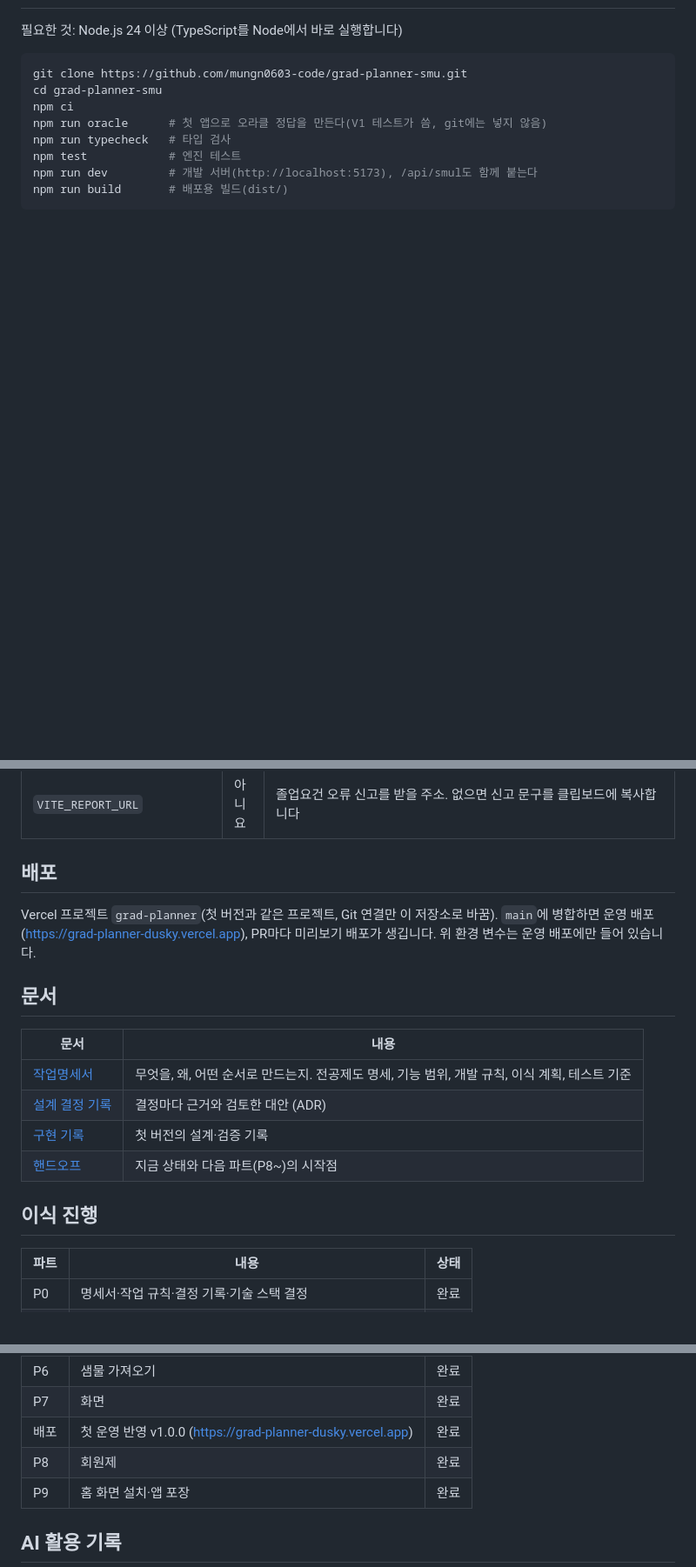
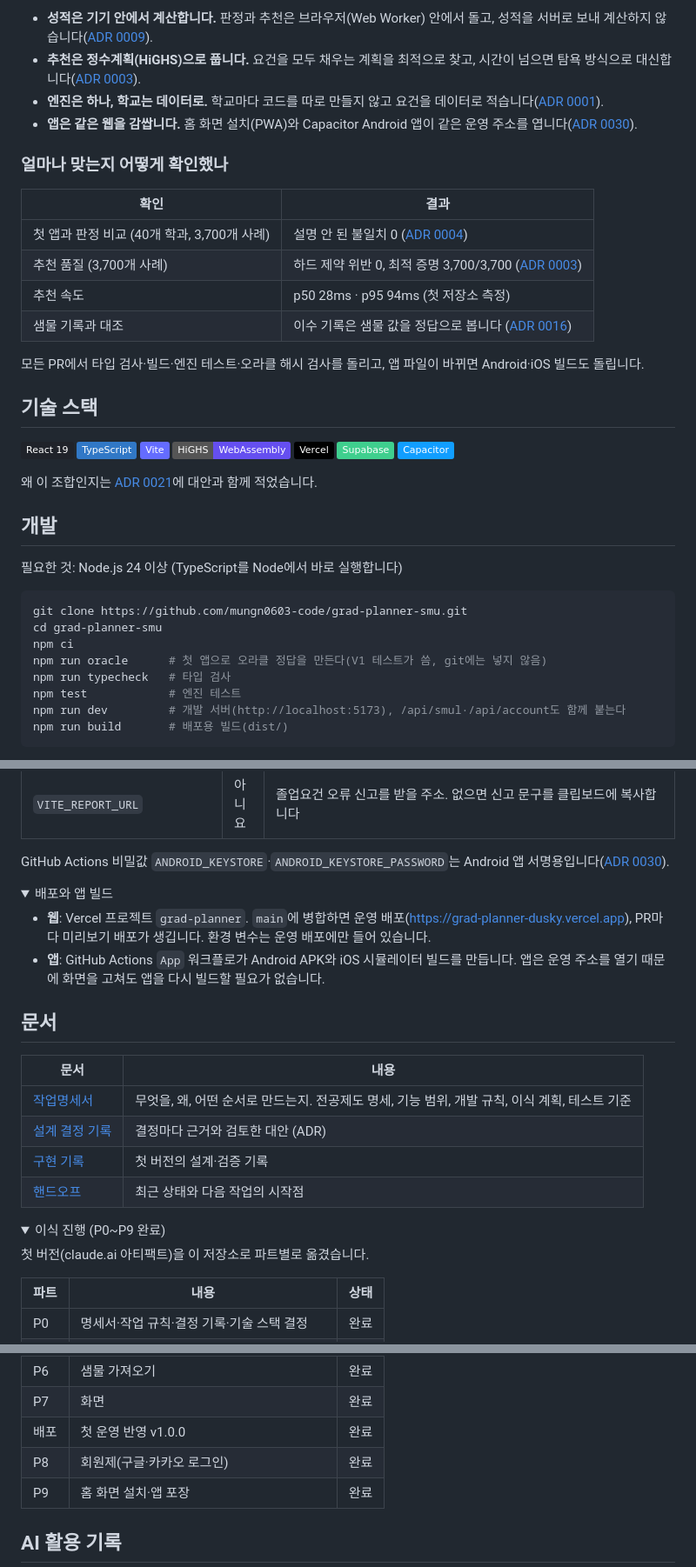
Before and after one commit to mungn0603-code/grad-planner-smu, a Markdown page: README.md, 3 parts joined by grey strips. Shown at 87% size. Drawn GitHub-style; folded sections open; badges without logos; blank space fills up the shorter version.

````diff
--- a/README.md
+++ b/README.md
@@ -21,3 +79,32 @@ grad-planner는 이 계산을 대신해 **졸업까지 남은 것을 놓치지
+- **성적은 기기 안에서 계산합니다.** 판정과 추천은 브라우저(Web Worker) 안에서 돌고, 성적을 서버로 보내 계산하지 않습니다([ADR 0009](docs/decisions/0009-data-minimization.md)).
+- **추천은 정수계획(HiGHS)으로 풉니다.** 요건을 모두 채우는 계획을 최적으로 찾고, 시간이 넘으면 탐욕 방식으로 대신합니다([ADR 0003](docs/decisions/0003-ilp-recommendation.md)).
+- **엔진은 하나, 학교는 데이터로.** 학교마다 코드를 따로 만들지 않고 요건을 데이터로 적습니다([ADR 0001](docs/decisions/0001-one-engine-many-data.md)).
+- **앱은 같은 웹을 감쌉니다.** 홈 화면 설치(PWA)와 Capacitor Android 앱이 같은 운영 주소를 엽니다([ADR 0030](docs/decisions/0030-pwa-app-wrap.md)).
+
+### 얼마나 맞는지 어떻게 확인했나
+
+| 확인 | 결과 |
+|---|---|
+| 첫 앱과 판정 비교 (40개 학과, 3,700개 사례) | 설명 안 된 불일치 0 ([ADR 0004](docs/decisions/0004-oracle-verification.md)) |
+| 추천 품질 (3,700개 사례) | 하드 제약 위반 0, 최적 증명 3,700/3,700 ([ADR 0003](docs/decisions/0003-ilp-recommendation.md)) |
+| 추천 속도 | p50 28ms · p95 94ms (첫 저장소 측정) |
+| 샘물 기록과 대조 | 이수 기록은 샘물 값을 정답으로 봅니다 ([ADR 0016](docs/decisions/0016-smul-source-of-truth.md)) |
+
+모든 PR에서 타입 검사·빌드·엔진 테스트·오라클 해시 검사를 돌리고, 앱 파일이 바뀌면 Android·iOS 빌드도 돌립니다.
+
+## 기술 스택
+
+![React](https://img.shields.io/badge/React_19-20232A?logo=react&logoColor=61DAFB)
+![TypeScript](https://img.shields.io/badge/TypeScript-3178C6?logo=typescript&logoColor=white)
+![Vite](https://img.shields.io/badge/Vite-646CFF?logo=vite&logoColor=white)
+![HiGHS](https://img.shields.io/badge/HiGHS-WebAssembly-654FF0?logo=webassembly&logoColor=white)
+![Vercel](https://img.shields.io/badge/Vercel-000000?logo=vercel&logoColor=white)
+![Supabase](https://img.shields.io/badge/Supabase-3FCF8E?logo=supabase&logoColor=white)
+![Capacitor](https://img.shields.io/badge/Capacitor-119EFF?logo=capacitor&logoColor=white)
+
+왜 이 조합인지는 [ADR 0021](docs/decisions/0021-stack-review.md)에 대안과 함께 적었습니다.
+
+## 개발
 
 필요한 것: Node.js 24 이상 (TypeScript를 Node에서 바로 실행합니다)
 
@@ -28,7 +115,7 @@ npm ci
 npm run oracle      # 첫 앱으로 오라클 정답을 만든다(V1 테스트가 씀, git에는 넣지 않음)
 npm run typecheck   # 타입 검사
 npm test            # 엔진 테스트
-npm run dev         # 개발 서버(http://localhost:5173), /api/smul도 함께 붙는다
+npm run dev         # 개발 서버(http://localhost:5173), /api/smul·/api/account도 함께 붙는다
 npm run build       # 배포용 빌드(dist/)
 ```
 
@@ -46,9 +134,17 @@ npm run build       # 배포용 빌드(dist/)
 | `SMUL_TEST` | 아니요 | 테스트 아이디(시연·심사용). `{"<4자리 아이디>": {"pw", "id"(표시 학번), "rows", "student", …}}` 꼴로, 샘물 가져오기 응답에서 이름을 바꾸고 이수 현황만 담습니다. 개발 서버는 `private/test-accounts.json`을 읽습니다 |
 | `VITE_REPORT_URL` | 아니요 | 졸업요건 오류 신고를 받을 주소. 없으면 신고 문구를 클립보드에 복사합니다 |
 
-## 배포
+GitHub Actions 비밀값 `ANDROID_KEYSTORE`·`ANDROID_KEYSTORE_PASSWORD`는 Android 앱 서명용입니다([ADR 0030](docs/decisions/0030-pwa-app-wrap.md)).
 
-Vercel 프로젝트 `grad-planner`(첫 버전과 같은 프로젝트, Git 연결만 이 저장소로 바꿈). `main`에 병합하면 운영 배포(https://grad-planner-dusky.vercel.app), PR마다 미리보기 배포가 생깁니다. 위 환경 변수는 운영 배포에만 들어 있습니다.
+</details>
+
+<details>
+<summary>배포와 앱 빌드</summary>
+
+- **웹**: Vercel 프로젝트 `grad-planner`. `main`에 병합하면 운영 배포(https://grad-planner-dusky.vercel.app), PR마다 미리보기 배포가 생깁니다. 환경 변수는 운영 배포에만 들어 있습니다.
+- **앱**: GitHub Actions `App` 워크플로가 Android APK와 iOS 시뮬레이터 빌드를 만듭니다. 앱은 운영 주소를 열기 때문에 화면을 고쳐도 앱을 다시 빌드할 필요가 없습니다.
+
+</details>
 
 ## 문서
 
@@ -57,9 +153,12 @@ Vercel 프로젝트 `grad-planner`(첫 버전과 같은 프로젝트, Git 연결
 | [작업명세서](docs/SPEC.md) | 무엇을, 왜, 어떤 순서로 만드는지. 전공제도 명세, 기능 범위, 개발 규칙, 이식 계획, 테스트 기준 |
 | [설계 결정 기록](docs/decisions/README.md) | 결정마다 근거와 검토한 대안 (ADR) |
 | [구현 기록](docs/ARCHITECTURE.md) | 첫 버전의 설계·검증 기록 |
-| [핸드오프](docs/handoff/2026-11-08-p6-onward.md) | 지금 상태와 다음 파트(P8~)의 시작점 |
+| [핸드오프](docs/handoff/2026-11-16-account-flow.md) | 최근 상태와 다음 작업의 시작점 |
 
-## 이식 진행
+<details>
+<summary>이식 진행 (P0~P9 완료)</summary>
+
+첫 버전(claude.ai 아티팩트)을 이 저장소로 파트별로 옮겼습니다.
 
 | 파트 | 내용 | 상태 |
 |---|---|---|
@@ -73,6 +172,6 @@ Vercel 프로젝트 `grad-planner`(첫 버전과 같은 프로젝트, Git 연결
 | P5c | 교육과정 빈칸 정리 | 완료 |
 | P6 | 샘물 가져오기 | 완료 |
 | P7 | 화면 | 완료 |
-| 배포 | 첫 운영 반영 v1.0.0 (https://grad-planner-dusky.vercel.app) | 완료 |
-| P8 | 회원제 | 완료 |
+| 배포 | 첫 운영 반영 v1.0.0 | 완료 |
+| P8 | 회원제(구글·카카오 로그인) | 완료 |
 | P9 | 홈 화면 설치·앱 포장 | 완료 |
````
Also changed, not shown: other parts of README.md (+76 -15 lines), docs/decisions/0031-readme-structure.md (added, +40 -0 lines), docs/decisions/README.md (+1 -0 lines), docs/images/calculator.jpg (added), docs/images/mobile-calculator.jpg (added), docs/images/mobile-planner.jpg (added), docs/images/planner.jpg (added).
